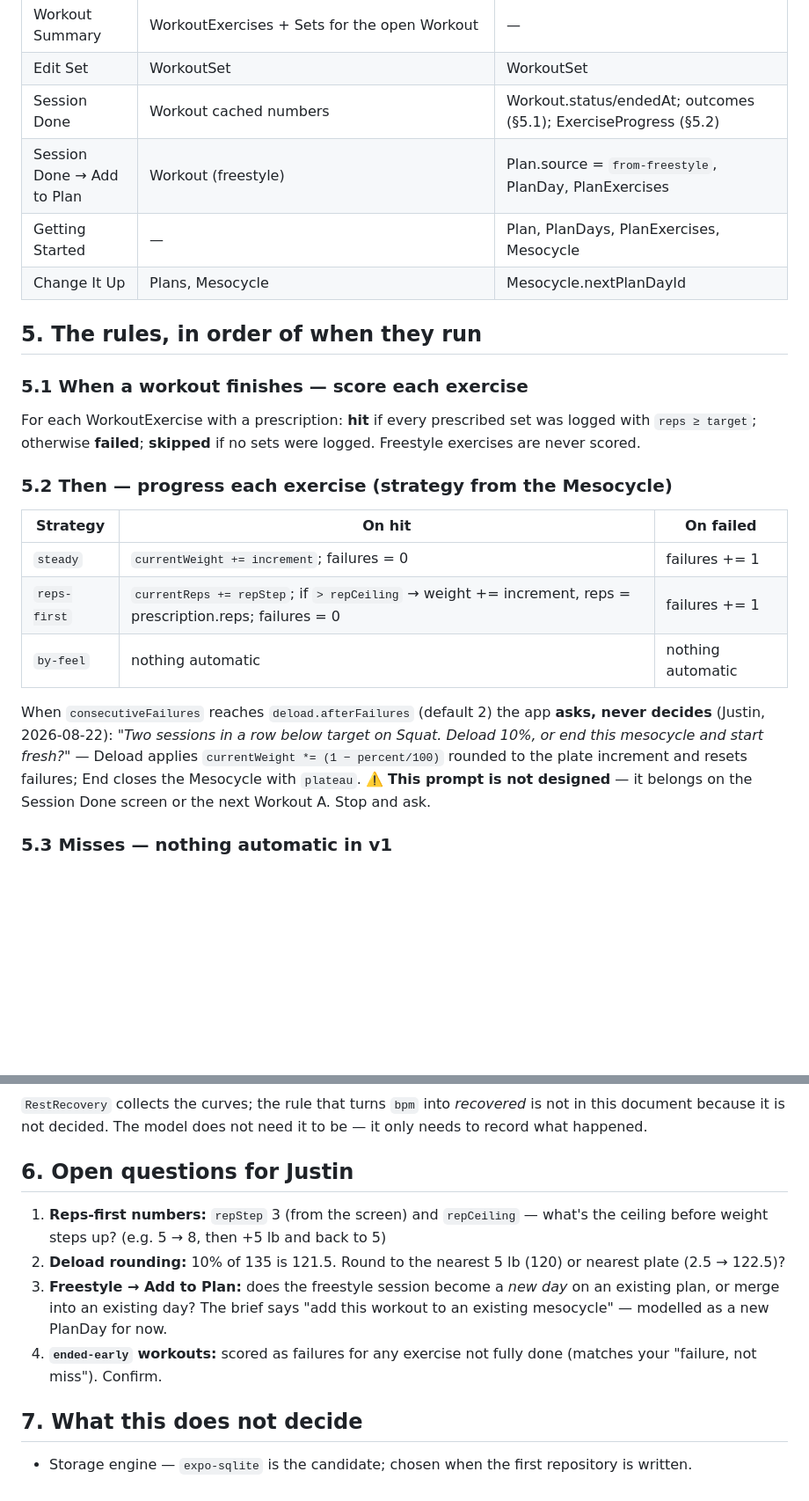
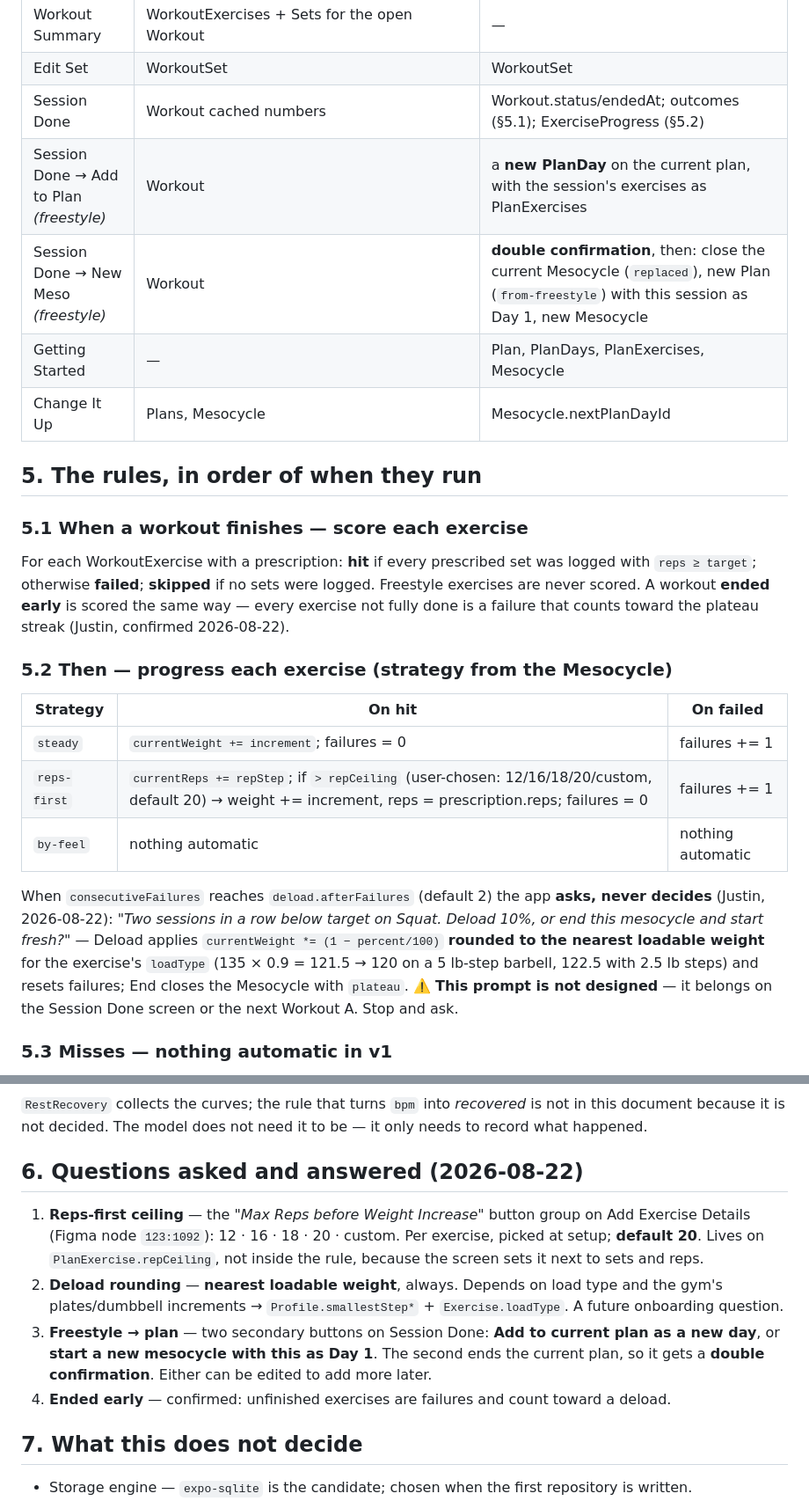
Before and after one commit to JustinCastaneda/wolfset, a Markdown page: docs/data-model.md, 2 parts joined by grey strips. Shown at 88% size. GitHub-like rendering; blank space fills up the shorter version.

```diff
--- a/docs/data-model.md
+++ b/docs/data-model.md
@@ -221,7 +234,8 @@ shared deload — not the `steady` default. ⚠️ **Screen copy should reflect
 | Workout Summary | WorkoutExercises + Sets for the open Workout | — |
 | Edit Set | WorkoutSet | WorkoutSet |
 | Session Done | Workout cached numbers | Workout.status/endedAt; outcomes (§5.1); ExerciseProgress (§5.2) |
-| Session Done → Add to Plan | Workout (freestyle) | Plan.source = `from-freestyle`, PlanDay, PlanExercises |
+| Session Done → Add to Plan *(freestyle)* | Workout | a **new PlanDay** on the current plan, with the session's exercises as PlanExercises |
+| Session Done → New Meso *(freestyle)* | Workout | **double confirmation**, then: close the current Mesocycle (`replaced`), new Plan (`from-freestyle`) with this session as Day 1, new Mesocycle |
 | Getting Started | — | Plan, PlanDays, PlanExercises, Mesocycle |
 | Change It Up | Plans, Mesocycle | Mesocycle.nextPlanDayId |
 
@@ -231,20 +245,22 @@ shared deload — not the `steady` default. ⚠️ **Screen copy should reflect
 
 For each WorkoutExercise with a prescription: **hit** if every prescribed set was logged with
 `reps ≥ target`; otherwise **failed**; **skipped** if no sets were logged. Freestyle exercises
-are never scored.
+are never scored. A workout **ended early** is scored the same way — every exercise not fully
+done is a failure that counts toward the plateau streak (Justin, confirmed 2026-08-22).
 
 ### 5.2 Then — progress each exercise (strategy from the Mesocycle)
 
 | Strategy | On **hit** | On **failed** |
 |---|---|---|
 | `steady` | `currentWeight += increment`; failures = 0 | failures += 1 |
-| `reps-first` | `currentReps += repStep`; if `> repCeiling` → weight += increment, reps = prescription.reps; failures = 0 | failures += 1 |
+| `reps-first` | `currentReps += repStep`; if `> repCeiling` (user-chosen: 12/16/18/20/custom, default 20) → weight += increment, reps = prescription.reps; failures = 0 | failures += 1 |
 | `by-feel` | nothing automatic | nothing automatic |
 
 When `consecutiveFailures` reaches `deload.afterFailures` (default 2) the app **asks, never
 decides** (Justin, 2026-08-22): *"Two sessions in a row below target on Squat. Deload 10%, or end
-this mesocycle and start fresh?"* — Deload applies `currentWeight *= (1 − percent/100)` rounded to
-the plate increment and resets failures; End closes the Mesocycle with `plateau`. ⚠️ **This prompt
+this mesocycle and start fresh?"* — Deload applies `currentWeight *= (1 − percent/100)` **rounded to the nearest loadable weight**
+for the exercise's `loadType` (135 × 0.9 = 121.5 → 120 on a 5 lb-step barbell, 122.5 with
+2.5 lb steps) and resets failures; End closes the Mesocycle with `plateau`. ⚠️ **This prompt
 is not designed** — it belongs on the Session Done screen or the next Workout A. Stop and ask.
 
 ### 5.3 Misses — nothing automatic in v1
@@ -265,17 +281,19 @@ the settings surface for it comes later.
 document because it is not decided. The model does not need it to be — it only needs to record
 what happened.
 
-## 6. Open questions for Justin
+## 6. Questions asked and answered (2026-08-22)
 
-1. **Reps-first numbers:** `repStep` 3 (from the screen) and `repCeiling` — what's the ceiling
-   before weight steps up? (e.g. 5 → 8, then +5 lb and back to 5)
-2. **Deload rounding:** 10% of 135 is 121.5. Round to the nearest 5 lb (120) or nearest plate
-   (2.5 → 122.5)?
-3. **Freestyle → Add to Plan:** does the freestyle session become a *new day* on an existing
-   plan, or merge into an existing day? The brief says "add this workout to an existing
-   mesocycle" — modelled as a new PlanDay for now.
-4. **`ended-early` workouts:** scored as failures for any exercise not fully done (matches your
-   "failure, not miss"). Confirm.
+1. **Reps-first ceiling** — the *"Max Reps before Weight Increase"* button group on Add
+   Exercise Details (Figma node `123:1092`): 12 · 16 · 18 · 20 · custom. Per exercise, picked at
+   setup; **default 20**. Lives on `PlanExercise.repCeiling`, not inside the rule, because the
+   screen sets it next to sets and reps.
+2. **Deload rounding** — **nearest loadable weight**, always. Depends on load type and the gym's
+   plates/dumbbell increments → `Profile.smallestStep*` + `Exercise.loadType`. A future
+   onboarding question.
+3. **Freestyle → plan** — two secondary buttons on Session Done: **Add to current plan as a new
+   day**, or **start a new mesocycle with this as Day 1**. The second ends the current plan, so
+   it gets a **double confirmation**. Either can be edited to add more later.
+4. **Ended early** — confirmed: unfinished exercises are failures and count toward a deload.
 
 ## 7. What this does **not** decide
 
```
Also changed, not shown: other parts of docs/data-model.md (+22 -9 lines), docs/build-plan.md (+1 -1 lines), docs/decisions.md (+1 -0 lines).
